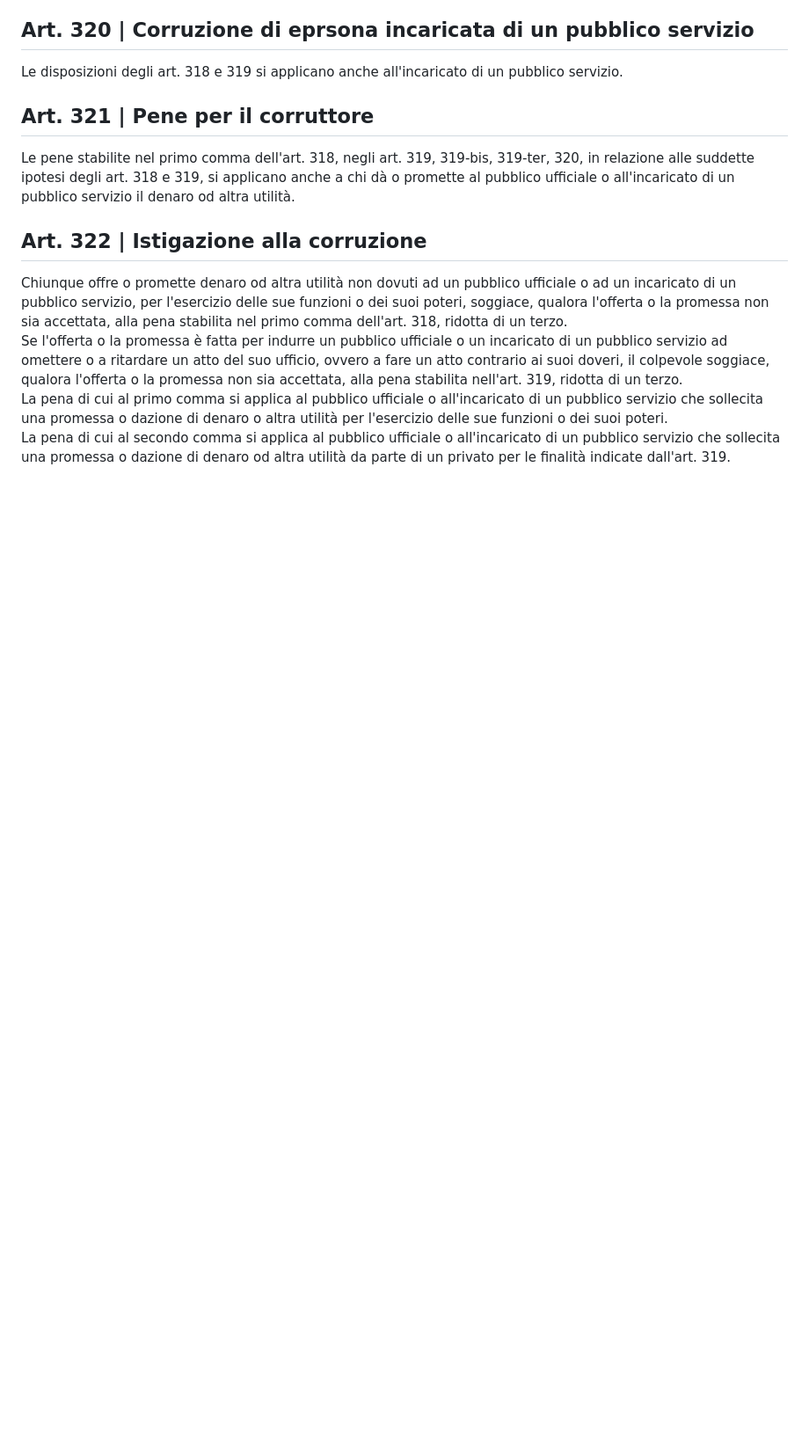
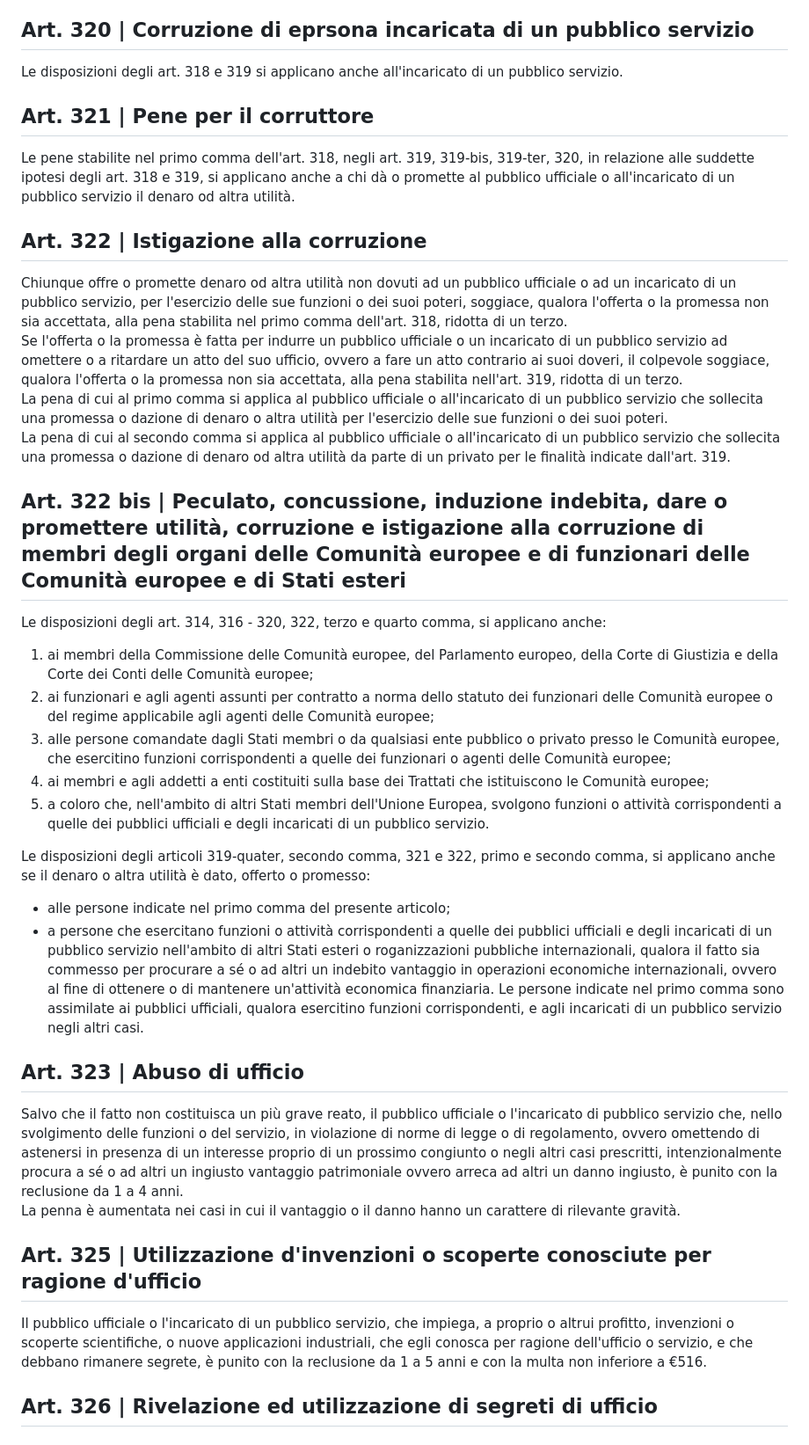
Before and after one commit to eliamarcantognini/adm-summary, a Markdown page: content.md, the part around the change. Shown at 88% size. Rendered like a GitHub page; blank space fills up the shorter version.

Commit message:
Add artt.

```diff
--- a/content.md
+++ b/content.md
@@ -180,3 +180,29 @@ Chiunque offre o promette denaro od altra utilità non dovuti ad un pubblico uff
 Se l'offerta o la promessa è fatta per indurre un pubblico ufficiale o un incaricato di un pubblico servizio ad omettere o a ritardare un atto del suo ufficio, ovvero a fare un atto contrario ai suoi doveri, il colpevole soggiace, qualora l'offerta o la promessa non sia accettata, alla pena stabilita nell'art. 319, ridotta di un terzo.
 La pena di cui al primo comma si applica al pubblico ufficiale o all'incaricato di un pubblico servizio che sollecita una promessa o dazione di denaro o altra utilità per l'esercizio delle sue funzioni o dei suoi poteri.
 La pena di cui al secondo comma si applica al pubblico ufficiale o all'incaricato di un pubblico servizio che sollecita una promessa o dazione di denaro od altra utilità da parte di un privato per le finalità indicate dall'art. 319.
+
+## Art. 322 bis | Peculato, concussione, induzione indebita, dare o promettere utilità, corruzione e istigazione alla corruzione di membri degli organi delle Comunità europee e di funzionari delle Comunità europee e di Stati esteri
+
+Le disposizioni degli art. 314, 316 - 320, 322, terzo e quarto comma, si applicano anche:
+
+1. ai membri della Commissione delle Comunità europee, del Parlamento europeo, della Corte di Giustizia e della Corte dei Conti delle Comunità europee;
+2. ai funzionari e agli agenti assunti per contratto a norma dello statuto dei funzionari delle Comunità europee o del regime applicabile agli agenti delle Comunità europee;
+3. alle persone comandate dagli Stati membri o da qualsiasi ente pubblico o privato presso le Comunità europee, che esercitino funzioni corrispondenti a quelle dei funzionari o agenti delle Comunità europee;
+4. ai membri e agli addetti a enti costituiti sulla base dei Trattati che istituiscono le Comunità europee;
+5. a coloro che, nell'ambito di altri Stati membri dell'Unione Europea, svolgono funzioni o attività corrispondenti a quelle dei pubblici ufficiali e degli incaricati di un pubblico servizio.
+
+Le disposizioni degli articoli 319-quater, secondo comma, 321 e 322, primo e secondo comma, si applicano anche se il denaro o altra utilità è dato, offerto o promesso:
+
+- alle persone indicate nel primo comma del presente articolo;
+- a persone che esercitano funzioni o attività corrispondenti a quelle dei pubblici ufficiali e degli incaricati di un pubblico servizio nell'ambito di altri Stati esteri o roganizzazioni pubbliche internazionali, qualora il fatto sia commesso per procurare a sé o ad altri un indebito vantaggio in operazioni economiche internazionali, ovvero al fine di ottenere o di mantenere un'attività economica finanziaria. Le persone indicate nel primo comma sono assimilate ai pubblici ufficiali, qualora esercitino funzioni corrispondenti, e agli incaricati di un pubblico servizio negli altri casi.
+
+## Art. 323 | Abuso di ufficio
+
+Salvo che il fatto non costituisca un più grave reato, il pubblico ufficiale o l'incaricato di pubblico servizio che, nello svolgimento delle funzioni o del servizio, in violazione di norme di legge o di regolamento, ovvero omettendo di astenersi in presenza di un interesse proprio di un prossimo congiunto o negli altri casi prescritti, intenzionalmente procura a sé o ad altri un ingiusto vantaggio patrimoniale ovvero arreca ad altri un danno ingiusto, è punito con la reclusione da 1 a 4 anni.
+La penna è aumentata nei casi in cui il vantaggio o il danno hanno un carattere di rilevante gravità.
+
+## Art. 325 | Utilizzazione d'invenzioni o scoperte conosciute per ragione d'ufficio
+
+Il pubblico ufficiale o l'incaricato di un pubblico servizio, che impiega, a proprio o altrui profitto, invenzioni o scoperte scientifiche, o nuove applicazioni industriali, che egli conosca per ragione dell'ufficio o servizio, e che debbano rimanere segrete, è punito con la reclusione da 1 a 5 anni e con la multa non inferiore a €516.
+
+## Art. 326 | Rivelazione ed utilizzazione di segreti di ufficio
```
